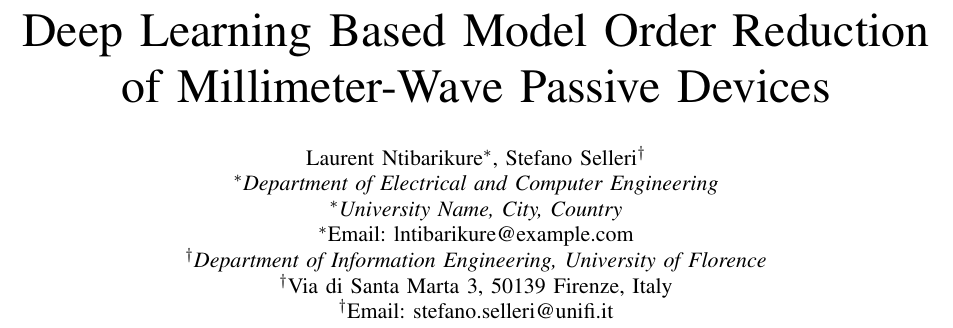
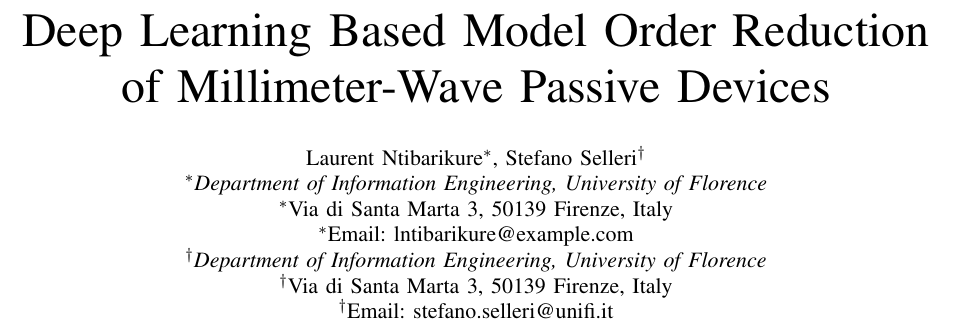
Before and after one commit to ntilau/pyFES, a LaTeX paper (paper/paper.tex): part of page 1 of 5, cut so that both start at the same text. Compiled offline with pdfLaTeX.

Commit message:
Both authors at University of Florence (DINFO)

```diff
--- a/paper/paper.tex
+++ b/paper/paper.tex
@@ -18,8 +18,8 @@
 
 \author{\IEEEauthorblockN{Laurent Ntibarikure\IEEEauthorrefmark{1},
 Stefano Selleri\IEEEauthorrefmark{2}}
-\IEEEauthorblockN{\IEEEauthorrefmark{1}\textit{Department of Electrical and Computer Engineering}}
-\IEEEauthorblockN{\IEEEauthorrefmark{1}\textit{University Name, City, Country}}
+\IEEEauthorblockN{\IEEEauthorrefmark{1}\textit{Department of Information Engineering, University of Florence}}
+\IEEEauthorblockN{\IEEEauthorrefmark{1}Via di Santa Marta 3, 50139 Firenze, Italy}
 \IEEEauthorblockN{\IEEEauthorrefmark{1}Email: lntibarikure@example.com}
 \IEEEauthorblockN{\IEEEauthorrefmark{2}\textit{Department of Information Engineering, University of Florence}}
 \IEEEauthorblockN{\IEEEauthorrefmark{2}Via di Santa Marta 3, 50139 Firenze, Italy}
```
Also changed, not shown: paper/paper.pdf.
